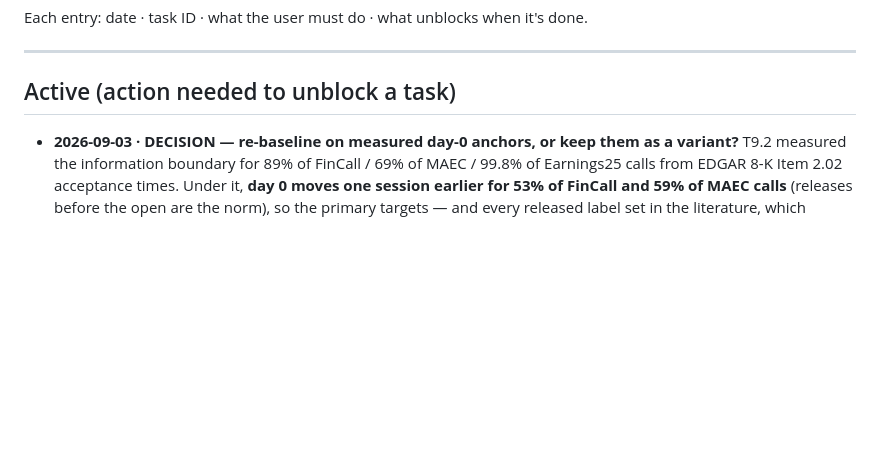
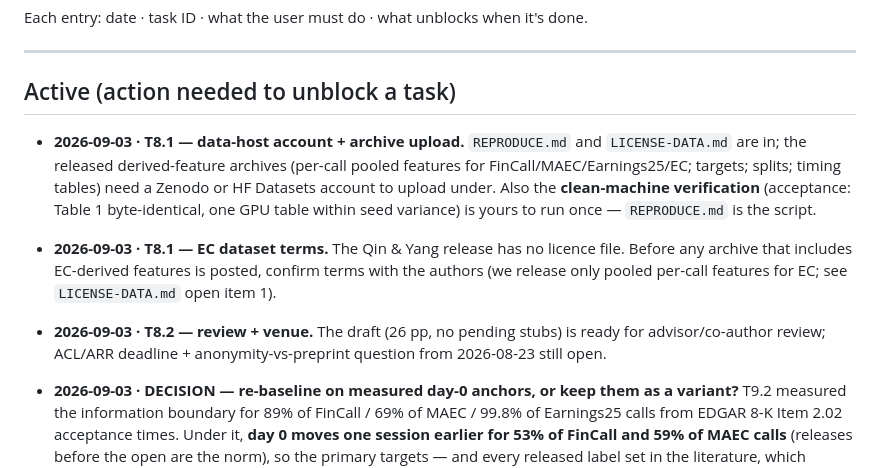
Before and after one commit to urbandrei/Earnings_call_project-main, a Markdown page: HANDOFF.md, the part around the change. Drawn GitHub-style; blank space fills up the shorter version.

Commit message:
HANDOFF: T8.1 archive/host + clean-machine run, EC terms, T8.2 review — user items
Co-Authored-By: Claude Fable 5.1 <noreply@anthropic.com>
Claude-Session: https://claude.ai/code/session_01GB23khHWBMqY3821rNhNgi

```diff
--- a/HANDOFF.md
+++ b/HANDOFF.md
@@ -10,6 +10,17 @@ Each entry: date · task ID · what the user must do · what unblocks when it's
 ---
 
 ## Active (action needed to unblock a task)
+
+- **2026-09-03 · T8.1 — data-host account + archive upload.** `REPRODUCE.md` and `LICENSE-DATA.md` are in; the
+  released derived-feature archives (per-call pooled features for FinCall/MAEC/Earnings25/EC; targets; splits;
+  timing tables) need a Zenodo or HF Datasets account to upload under. Also the **clean-machine verification**
+  (acceptance: Table 1 byte-identical, one GPU table within seed variance) is yours to run once — `REPRODUCE.md`
+  is the script.
+- **2026-09-03 · T8.1 — EC dataset terms.** The Qin & Yang release has no licence file. Before any archive that
+  includes EC-derived features is posted, confirm terms with the authors (we release only pooled per-call
+  features for EC; see `LICENSE-DATA.md` open item 1).
+- **2026-09-03 · T8.2 — review + venue.** The draft (26 pp, no pending stubs) is ready for advisor/co-author
+  review; ACL/ARR deadline + anonymity-vs-preprint question from 2026-08-23 still open.
 
 - **2026-09-03 · DECISION — re-baseline on measured day-0 anchors, or keep them as a variant?** T9.2 measured the
   information boundary for 89% of FinCall / 69% of MAEC / 99.8% of Earnings25 calls from EDGAR 8-K Item 2.02
```
